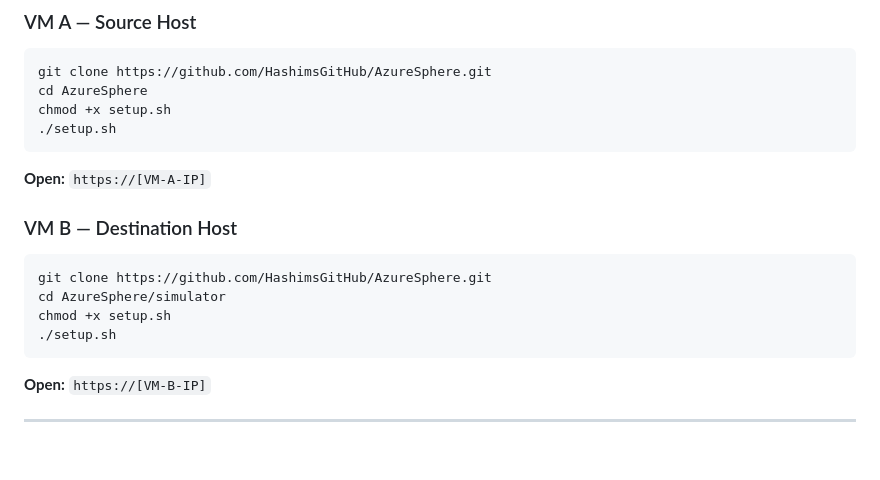
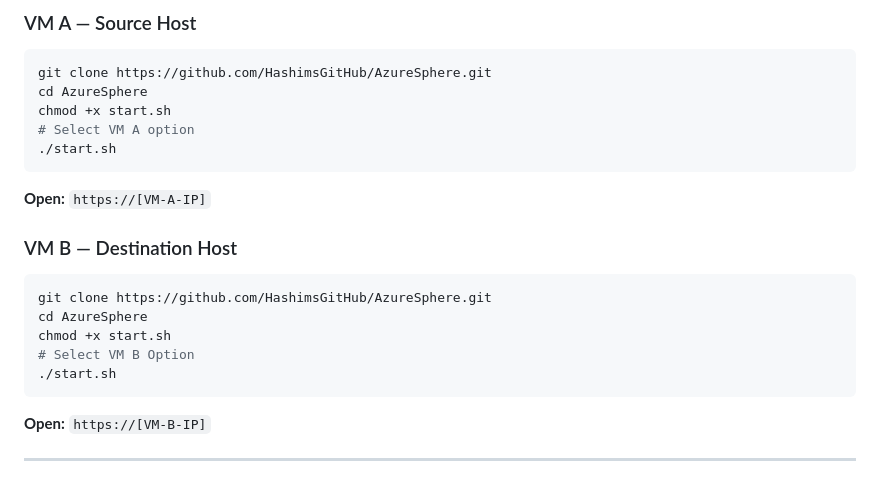
Before and after one commit to HashimsGitHub/AzureSphere, a Markdown page: README.md, the part around the change. Rendered like a GitHub page; blank space fills up the shorter version.

Commit message:
Update setup instructions for VM A and VM B

````diff
--- a/README.md
+++ b/README.md
@@ -136,8 +136,9 @@ AzureSphere/
 ```bash
 git clone https://github.com/HashimsGitHub/AzureSphere.git
 cd AzureSphere
-chmod +x setup.sh
-./setup.sh
+chmod +x start.sh
+# Select VM A option
+./start.sh
 ```
 
 **Open:** `https://[VM-A-IP]`
@@ -146,9 +147,10 @@ chmod +x setup.sh
 
 ```bash
 git clone https://github.com/HashimsGitHub/AzureSphere.git
-cd AzureSphere/simulator
-chmod +x setup.sh
-./setup.sh
+cd AzureSphere
+chmod +x start.sh
+# Select VM B Option
+./start.sh
 ```
 
 **Open:** `https://[VM-B-IP]`
````
